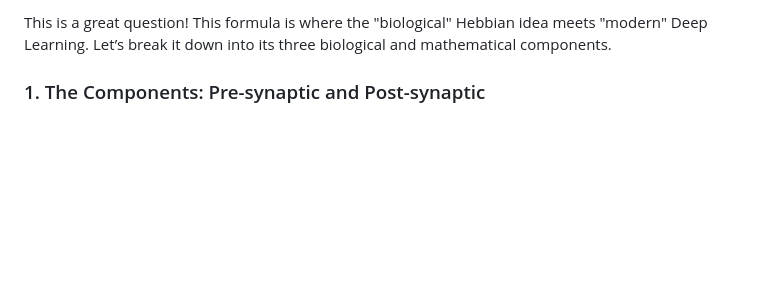
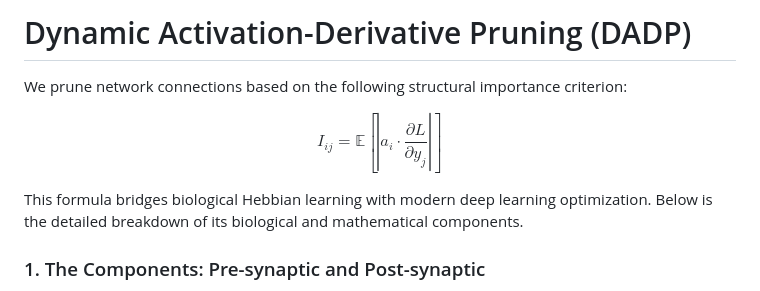
Before and after one commit to bhushan1729/hebbian_learning, a Markdown page: docs/explain.md, the part around the change. Rendered like a GitHub page; blank space fills up the shorter version.

Commit message:
docs: start explain.md directly with DADP pruning formula header

```diff
--- a/docs/explain.md
+++ b/docs/explain.md
@@ -1,4 +1,12 @@
-This is a great question! This formula is where the "biological" Hebbian idea meets "modern" Deep Learning. Let’s break it down into its three biological and mathematical components.
+# Dynamic Activation-Derivative Pruning (DADP)
+
+We prune network connections based on the following structural importance criterion:
+
+$$
+I_{ij} = \mathbb{E} \left[ \left| a_i \cdot \frac{\partial L}{\partial y_j} \right| \right]
+$$
+
+This formula bridges biological Hebbian learning with modern deep learning optimization. Below is the detailed breakdown of its biological and mathematical components.
 
 ### 1. The Components: Pre-synaptic and Post-synaptic
 The formula describes the importance of a single "synapse" (weight) $w_{ij}$ connecting neuron $i$ (previous layer) to neuron $j$ (current layer).
```
